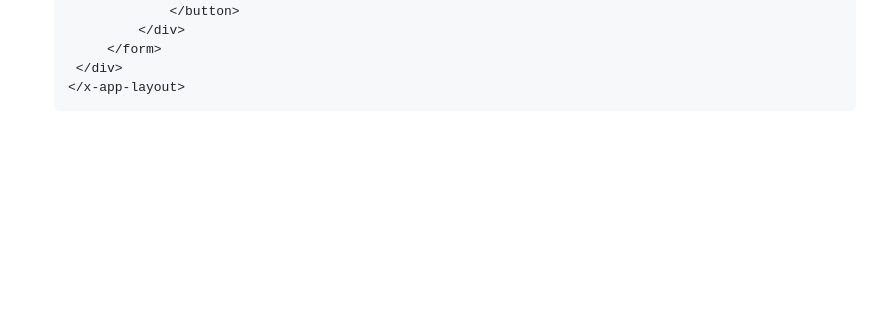
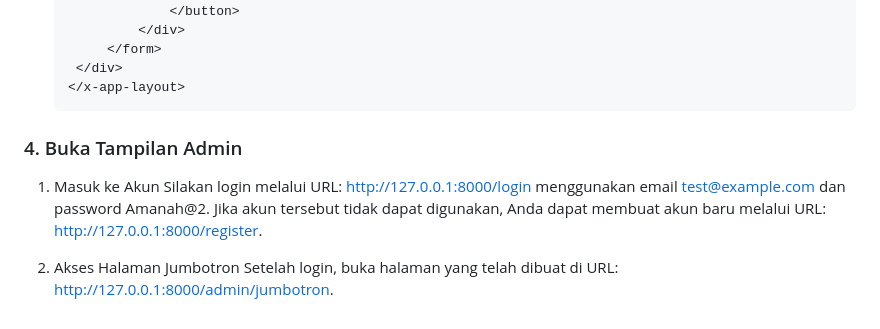
Before and after one commit to novalalgfr/klinik, a Markdown page: README.md, the part around the change. Rendered like a GitHub page; blank space fills up the shorter version.

````diff
--- a/README.md
+++ b/README.md
@@ -378,3 +378,11 @@ Dikembangkan dengan ❤️ oleh [Batak Squad].
     </div>
    </x-app-layout>
    ```
+
+### 4. Buka Tampilan Admin
+1. Masuk ke Akun
+   Silakan login melalui URL: http://127.0.0.1:8000/login menggunakan email test@example.com dan password Amanah@2.
+   Jika akun tersebut tidak dapat digunakan, Anda dapat membuat akun baru melalui URL: http://127.0.0.1:8000/register.
+
+2. Akses Halaman Jumbotron
+   Setelah login, buka halaman yang telah dibuat di URL: http://127.0.0.1:8000/admin/jumbotron.
````
